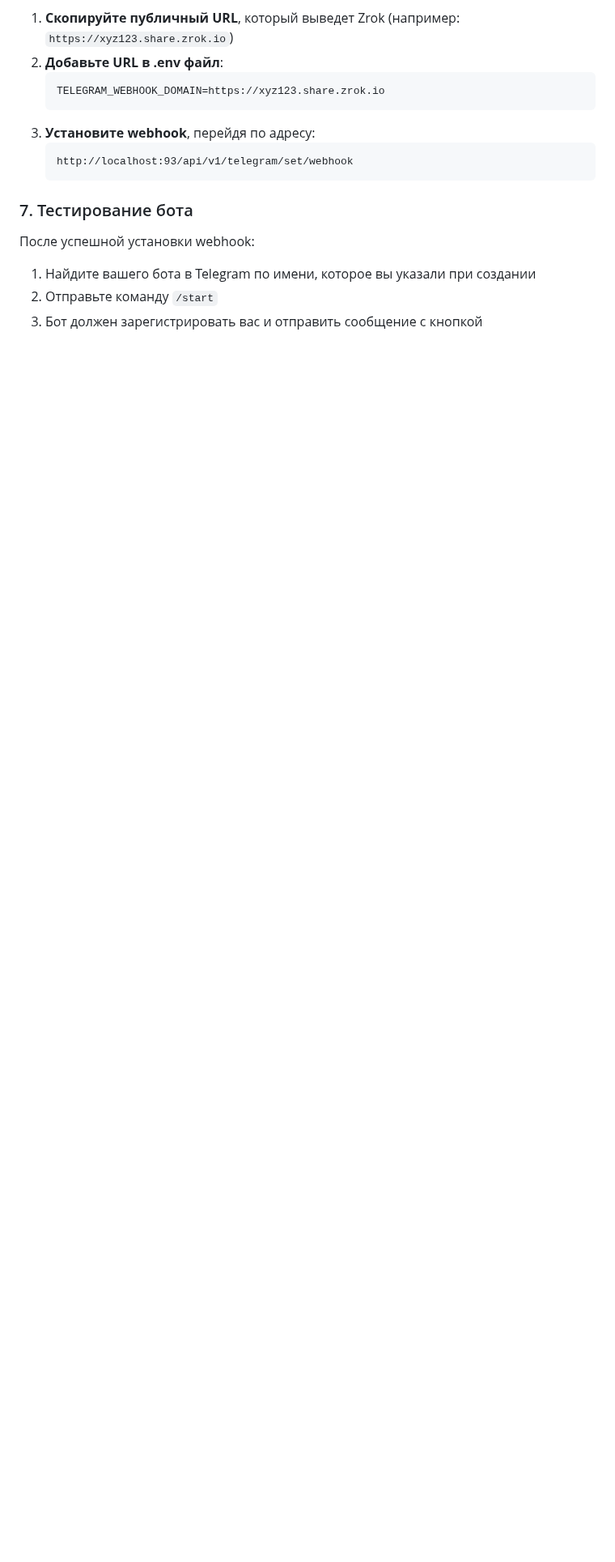
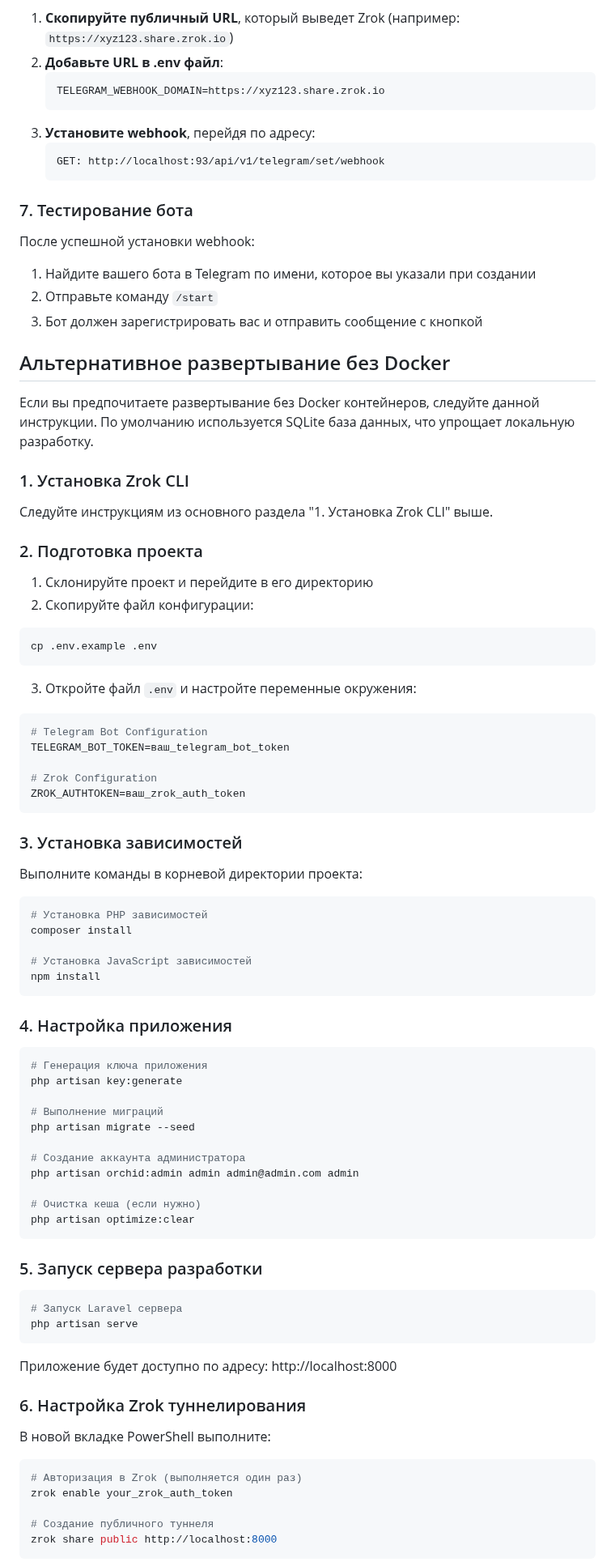
Before and after one commit to TestDevelopeer/zord-test-bot, a Markdown page: README.md, the part around one of its changes. Shown at 81% size. GitHub-like rendering; blank space fills up the shorter version.

Commit message:
Обновлено описание проекта в README.md: добавлены инструкции по развертыванию без Docker

````diff
--- a/README.md
+++ b/README.md
@@ -102,7 +105,7 @@ npm install
    ```
 3. **Установите webhook**, перейдя по адресу:
    ```
-   http://localhost:93/api/v1/telegram/set/webhook
+   GET: http://localhost:93/api/v1/telegram/set/webhook
    ```
 
 ### 7. Тестирование бота
@@ -112,3 +115,78 @@ npm install
 2. Отправьте команду `/start`
 3. Бот должен зарегистрировать вас и отправить сообщение с кнопкой
 
+## Альтернативное развертывание без Docker
+
+Если вы предпочитаете развертывание без Docker контейнеров, следуйте данной инструкции. По умолчанию используется SQLite база данных, что упрощает локальную разработку.
+
+### 1. Установка Zrok CLI
+
+Следуйте инструкциям из основного раздела "1. Установка Zrok CLI" выше.
+
+### 2. Подготовка проекта
+
+1. Склонируйте проект и перейдите в его директорию
+2. Скопируйте файл конфигурации:
+```powershell
+cp .env.example .env
+```
+
+3. Откройте файл `.env` и настройте переменные окружения:
+
+```env
+# Telegram Bot Configuration
+TELEGRAM_BOT_TOKEN=ваш_telegram_bot_token
+
+# Zrok Configuration
+ZROK_AUTHTOKEN=ваш_zrok_auth_token
+```
+
+### 3. Установка зависимостей
+
+Выполните команды в корневой директории проекта:
+
+```powershell
+# Установка PHP зависимостей
+composer install
+
+# Установка JavaScript зависимостей
+npm install
+```
+
+### 4. Настройка приложения
+
+```powershell
+# Генерация ключа приложения
+php artisan key:generate
+
+# Выполнение миграций
+php artisan migrate --seed
+
+# Создание аккаунта администратора
+php artisan orchid:admin admin admin@admin.com admin
+
+# Очистка кеша (если нужно)
+php artisan optimize:clear
+```
+
+### 5. Запуск сервера разработки
+
+```powershell
+# Запуск Laravel сервера
+php artisan serve
+```
+
+Приложение будет доступно по адресу: http://localhost:8000
+
+### 6. Настройка Zrok туннелирования
+
+В новой вкладке PowerShell выполните:
+
+```powershell
+# Авторизация в Zrok (выполняется один раз)
+zrok enable your_zrok_auth_token
+
+# Создание публичного туннеля
+zrok share public http://localhost:8000
+```
+
````
Also changed, not shown: other parts of README.md (+56 -6 lines).
